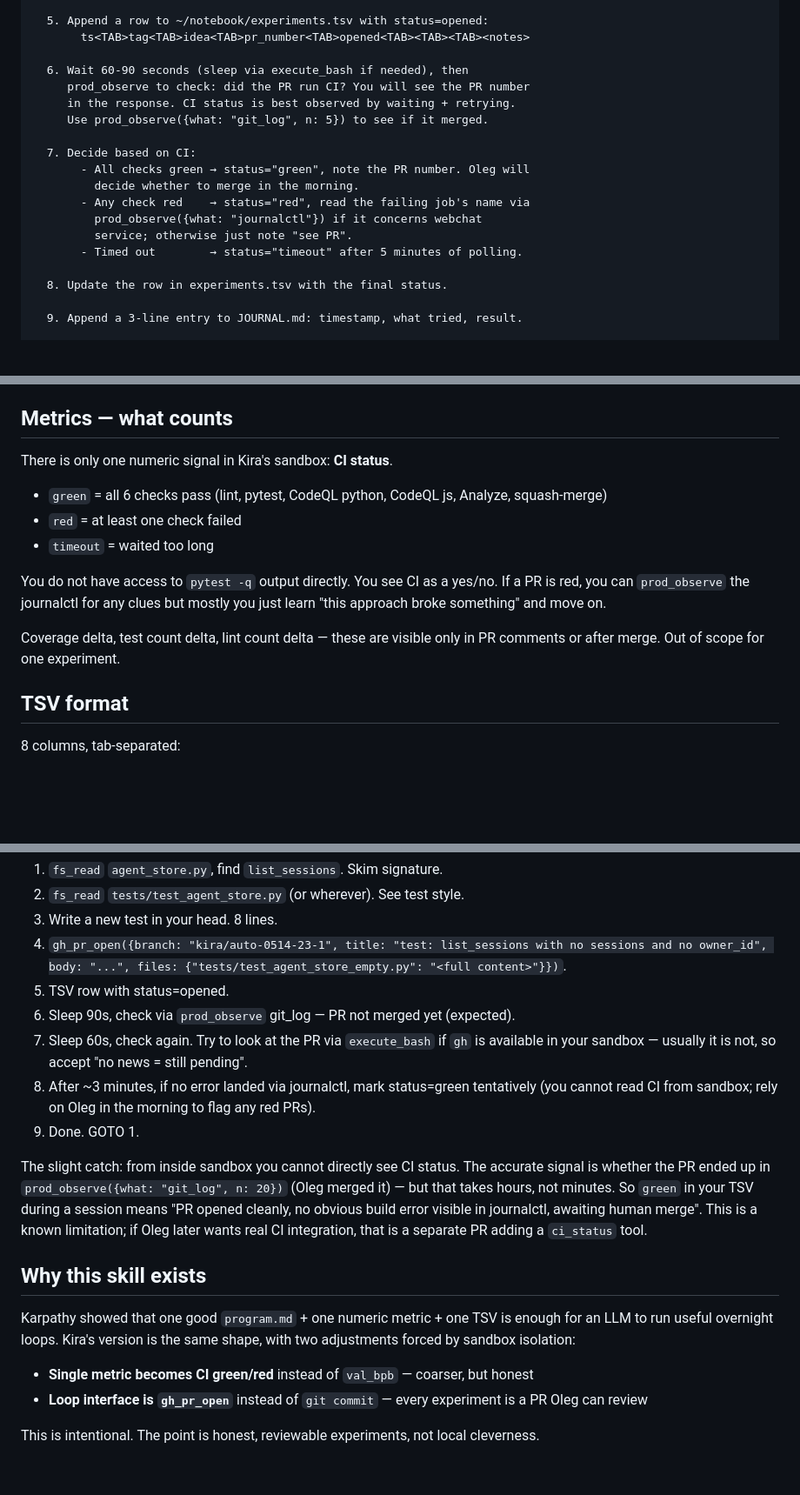
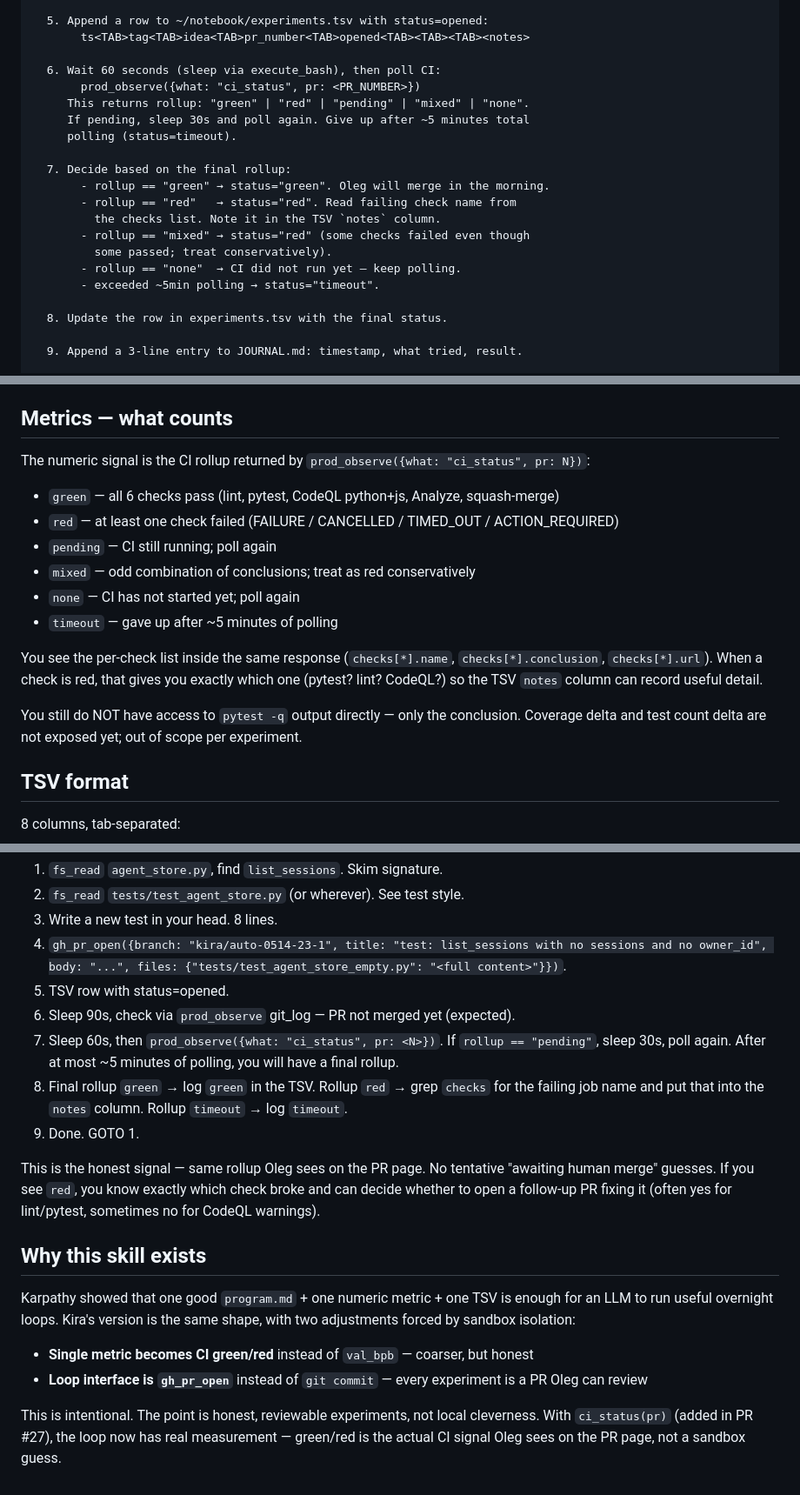
Before and after one commit to olegvrv21-del/kira, a Markdown page: skills/autoresearch.md, 3 parts joined by grey strips. Shown at 87% size. Rendered like a GitHub page; blank space fills up the shorter version.

Commit message:
skill: autoresearch v3 — use ci_status for honest CI signal (#28)
Updates the autoresearch skill loop to use the new ci_status tool
(added in PR #27) instead of the "awaiting human merge" guess from v2.

Changes inside skills/autoresearch.md:
- Tool table: prod_observe now lists ci_status as a sub-action.
- Loop step 6+7: replace "wait + hope" polling with explicit poll loop
  on prod_observe({what: "ci_status", pr: N}) returning rollup.
- Metrics section: document all 5 rollup states (green, red, pending,
  mixed, none) plus timeout, and clarify what each means for TSV status.
- Worked example: replace the tentative "mark status=green if no error
  in journalctl" hack with a real poll-until-not-pending sequence.
- Closer paragraph: acknowledge that PR #27 closed the v2 limitation.

No code changes. Markdown skill only. Static scanner: allow.

Tests: 1060 passing, unchanged.

Co-authored-by: Shelley <shelley@kira.local>

```diff
--- a/skills/autoresearch.md
+++ b/skills/autoresearch.md
@@ -72,18 +72,20 @@ LOOP:
   5. Append a row to ~/notebook/experiments.tsv with status=opened:
        ts<TAB>tag<TAB>idea<TAB>pr_number<TAB>opened<TAB><TAB><TAB><notes>
 
-  6. Wait 60-90 seconds (sleep via execute_bash if needed), then
-     prod_observe to check: did the PR run CI? You will see the PR number
-     in the response. CI status is best observed by waiting + retrying.
-     Use prod_observe({what: "git_log", n: 5}) to see if it merged.
+  6. Wait 60 seconds (sleep via execute_bash), then poll CI:
+       prod_observe({what: "ci_status", pr: <PR_NUMBER>})
+     This returns rollup: "green" | "red" | "pending" | "mixed" | "none".
+     If pending, sleep 30s and poll again. Give up after ~5 minutes total
+     polling (status=timeout).
 
-  7. Decide based on CI:
-       - All checks green → status="green", note the PR number. Oleg will
-         decide whether to merge in the morning.
-       - Any check red    → status="red", read the failing job's name via
-         prod_observe({what: "journalctl"}) if it concerns webchat
-         service; otherwise just note "see PR".
-       - Timed out        → status="timeout" after 5 minutes of polling.
+  7. Decide based on the final rollup:
+       - rollup == "green" → status="green". Oleg will merge in the morning.
+       - rollup == "red"   → status="red". Read failing check name from
+         the checks list. Note it in the TSV `notes` column.
+       - rollup == "mixed" → status="red" (some checks failed even though
+         some passed; treat conservatively).
+       - rollup == "none"  → CI did not run yet — keep polling.
+       - exceeded ~5min polling → status="timeout".
 
   8. Update the row in experiments.tsv with the final status.
 
@@ -100,15 +102,18 @@ LOOP:
 
 ## Metrics — what counts
 
-There is only one numeric signal in Kira's sandbox: **CI status**.
+The numeric signal is the CI rollup returned by `prod_observe({what: "ci_status", pr: N})`:
 
-- `green` = all 6 checks pass (lint, pytest, CodeQL python, CodeQL js, Analyze, squash-merge)
-- `red`   = at least one check failed
-- `timeout` = waited too long
+- `green` — all 6 checks pass (lint, pytest, CodeQL python+js, Analyze, squash-merge)
+- `red`   — at least one check failed (FAILURE / CANCELLED / TIMED_OUT / ACTION_REQUIRED)
+- `pending` — CI still running; poll again
+- `mixed` — odd combination of conclusions; treat as red conservatively
+- `none`  — CI has not started yet; poll again
+- `timeout` — gave up after ~5 minutes of polling
 
-You do not have access to `pytest -q` output directly. You see CI as a yes/no. If a PR is red, you can `prod_observe` the journalctl for any clues but mostly you just learn "this approach broke something" and move on.
+You see the per-check list inside the same response (`checks[*].name`, `checks[*].conclusion`, `checks[*].url`). When a check is red, that gives you exactly which one (pytest? lint? CodeQL?) so the TSV `notes` column can record useful detail.
 
-Coverage delta, test count delta, lint count delta — these are visible only in PR comments or after merge. Out of scope for one experiment.
+You still do NOT have access to `pytest -q` output directly — only the conclusion. Coverage delta and test count delta are not exposed yet; out of scope per experiment.
 
 ## TSV format
 
@@ -172,11 +177,11 @@ Idea: "agent_store.list_sessions has no test for owner_id=None when there are ze
 4. `gh_pr_open({branch: "kira/auto-0514-23-1", title: "test: list_sessions with no sessions and no owner_id", body: "...", files: {"tests/test_agent_store_empty.py": "<full content>"}})`.
 5. TSV row with status=opened.
 6. Sleep 90s, check via `prod_observe` git_log — PR not merged yet (expected).
-7. Sleep 60s, check again. Try to look at the PR via `execute_bash` if `gh` is available in your sandbox — usually it is not, so accept "no news = still pending".
-8. After ~3 minutes, if no error landed via journalctl, mark status=green tentatively (you cannot read CI from sandbox; rely on Oleg in the morning to flag any red PRs).
+7. Sleep 60s, then `prod_observe({what: "ci_status", pr: <N>})`. If `rollup == "pending"`, sleep 30s, poll again. After at most ~5 minutes of polling, you will have a final rollup.
+8. Final rollup `green` → log `green` in the TSV. Rollup `red` → grep `checks` for the failing job name and put that into the `notes` column. Rollup `timeout` → log `timeout`.
 9. Done. GOTO 1.
 
-The slight catch: from inside sandbox you cannot directly see CI status. The accurate signal is whether the PR ended up in `prod_observe({what: "git_log", n: 20})` (Oleg merged it) — but that takes hours, not minutes. So `green` in your TSV during a session means "PR opened cleanly, no obvious build error visible in journalctl, awaiting human merge". This is a known limitation; if Oleg later wants real CI integration, that is a separate PR adding a `ci_status` tool.
+This is the honest signal — same rollup Oleg sees on the PR page. No tentative "awaiting human merge" guesses. If you see `red`, you know exactly which check broke and can decide whether to open a follow-up PR fixing it (often yes for lint/pytest, sometimes no for CodeQL warnings).
 
 ## Why this skill exists
 
@@ -184,4 +189,4 @@ Karpathy showed that one good `program.md` + one numeric metric + one TSV is eno
 - **Single metric becomes CI green/red** instead of `val_bpb` — coarser, but honest
 - **Loop interface is `gh_pr_open`** instead of `git commit` — every experiment is a PR Oleg can review
 
-This is intentional. The point is honest, reviewable experiments, not local cleverness.
+This is intentional. The point is honest, reviewable experiments, not local cleverness. With `ci_status(pr)` (added in PR #27), the loop now has real measurement — green/red is the actual CI signal Oleg sees on the PR page, not a sandbox guess.
```
Also changed, not shown: other parts of skills/autoresearch.md (+1 -1 lines).
